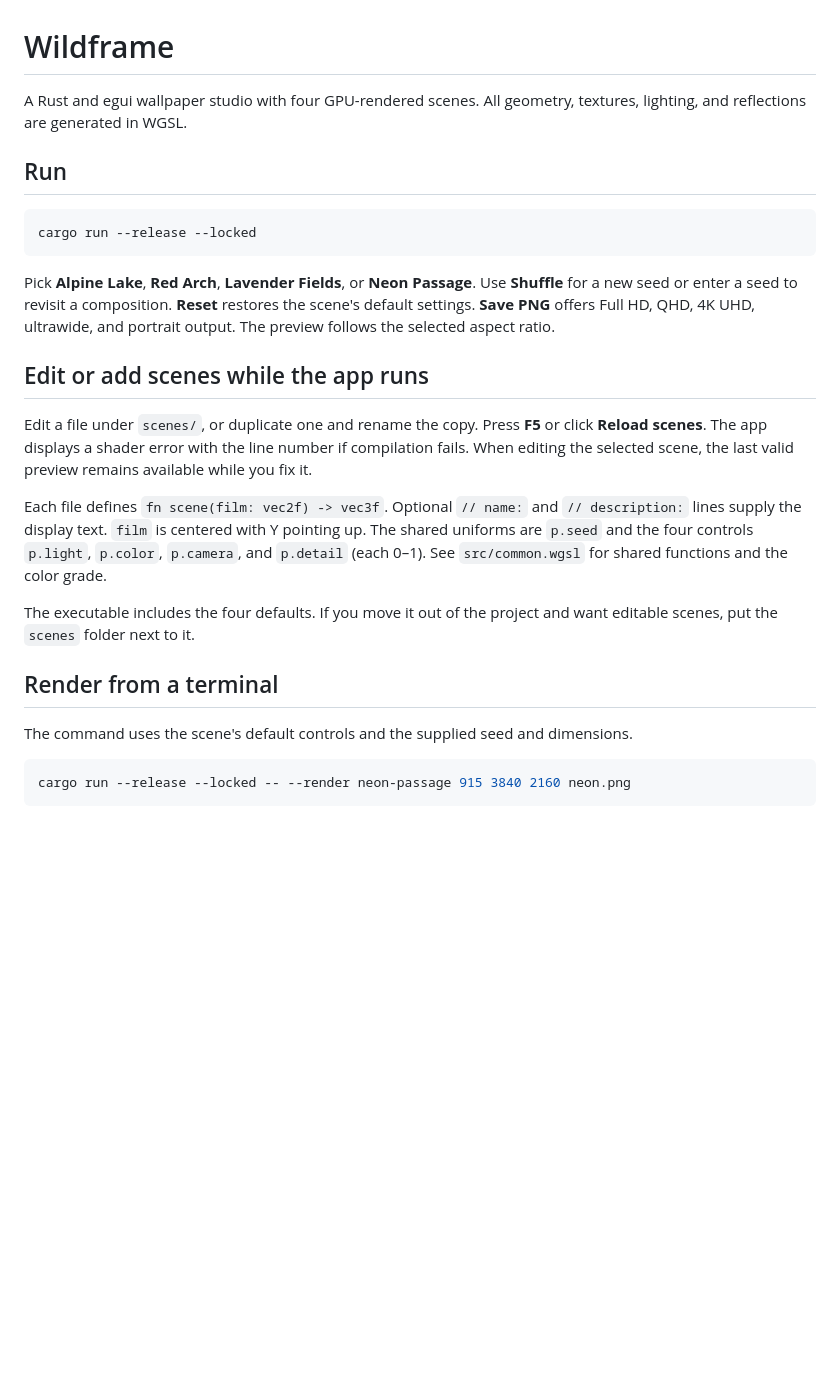
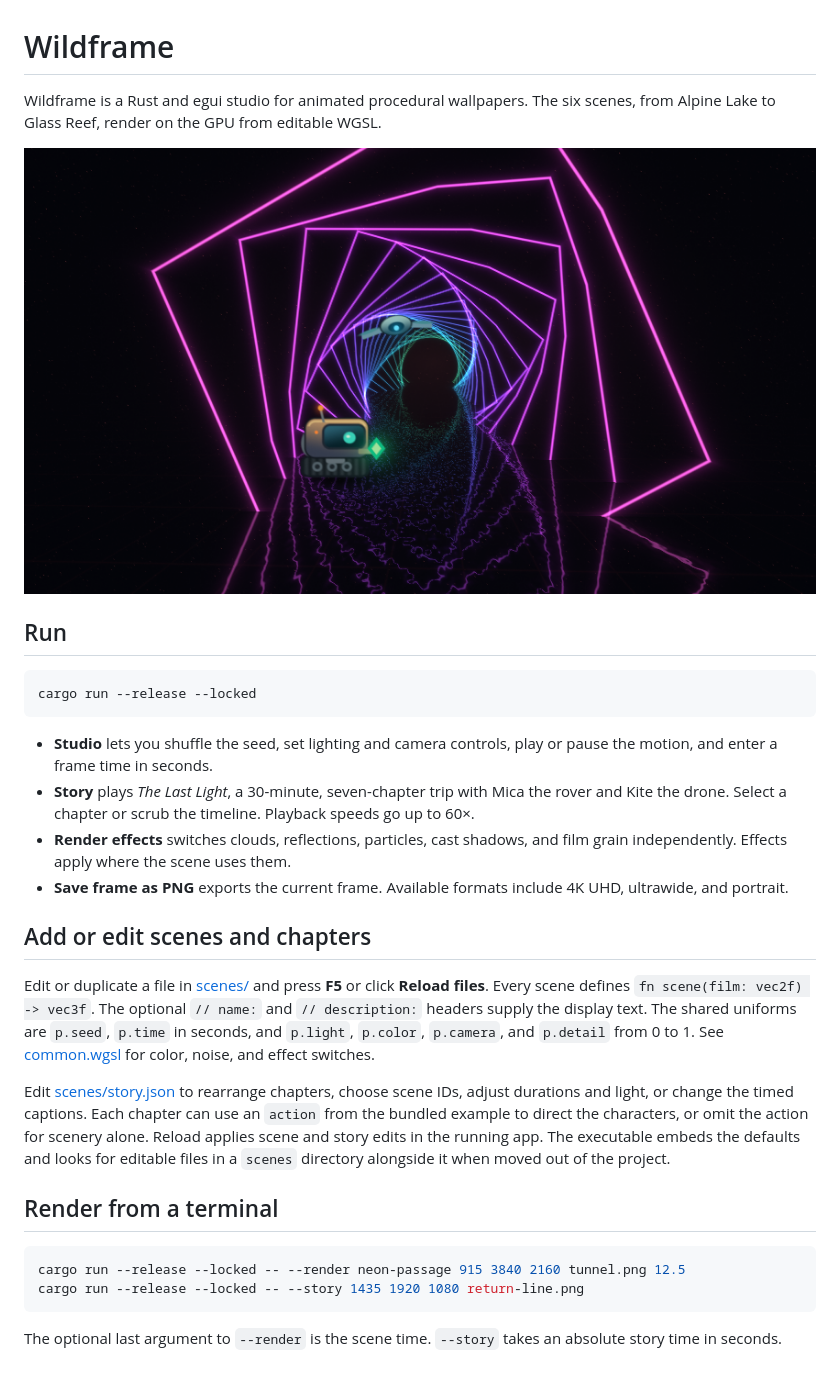
Before and after one commit to detroittommy879/procedural-gen-4096, a Markdown page: README.md, the part around the change. Rendered like a GitHub page; pictures changed too: docs/story-preview.png (added); blank space fills up the shorter version.

Commit message:
Add animated scenes and The Last Light story

````diff
--- a/README.md
+++ b/README.md
@@ -1,6 +1,8 @@
 # Wildframe
 
-A Rust and egui wallpaper studio with four GPU-rendered scenes. All geometry, textures, lighting, and reflections are generated in WGSL.
+Wildframe is a Rust and egui studio for animated procedural wallpapers. The six scenes, from Alpine Lake to Glass Reef, render on the GPU from editable WGSL.
+
+![Mica and Kite carry a glowing power cell through Neon Passage](docs/story-preview.png)
 
 ## Run
 
@@ -8,20 +10,22 @@ A Rust and egui wallpaper studio with four GPU-rendered scenes. All geometry, te
 cargo run --release --locked
 ```
 
-Pick **Alpine Lake**, **Red Arch**, **Lavender Fields**, or **Neon Passage**. Use **Shuffle** for a new seed or enter a seed to revisit a composition. **Reset** restores the scene's default settings. **Save PNG** offers Full HD, QHD, 4K UHD, ultrawide, and portrait output. The preview follows the selected aspect ratio.
+- **Studio** lets you shuffle the seed, set lighting and camera controls, play or pause the motion, and enter a frame time in seconds.
+- **Story** plays *The Last Light*, a 30-minute, seven-chapter trip with Mica the rover and Kite the drone. Select a chapter or scrub the timeline. Playback speeds go up to 60×.
+- **Render effects** switches clouds, reflections, particles, cast shadows, and film grain independently. Effects apply where the scene uses them.
+- **Save frame as PNG** exports the current frame. Available formats include 4K UHD, ultrawide, and portrait.
 
-## Edit or add scenes while the app runs
+## Add or edit scenes and chapters
 
-Edit a file under `scenes/`, or duplicate one and rename the copy. Press **F5** or click **Reload scenes**. The app displays a shader error with the line number if compilation fails. When editing the selected scene, the last valid preview remains available while you fix it.
+Edit or duplicate a file in [scenes/](scenes/) and press **F5** or click **Reload files**. Every scene defines `fn scene(film: vec2f) -> vec3f`. The optional `// name:` and `// description:` headers supply the display text. The shared uniforms are `p.seed`, `p.time` in seconds, and `p.light`, `p.color`, `p.camera`, and `p.detail` from 0 to 1. See [common.wgsl](src/common.wgsl) for color, noise, and effect switches.
 
-Each file defines `fn scene(film: vec2f) -> vec3f`. Optional `// name:` and `// description:` lines supply the display text. `film` is centered with Y pointing up. The shared uniforms are `p.seed` and the four controls `p.light`, `p.color`, `p.camera`, and `p.detail` (each 0–1). See `src/common.wgsl` for shared functions and the color grade.
-
-The executable includes the four defaults. If you move it out of the project and want editable scenes, put the `scenes` folder next to it.
+Edit [scenes/story.json](scenes/story.json) to rearrange chapters, choose scene IDs, adjust durations and light, or change the timed captions. Each chapter can use an `action` from the bundled example to direct the characters, or omit the action for scenery alone. Reload applies scene and story edits in the running app. The executable embeds the defaults and looks for editable files in a `scenes` directory alongside it when moved out of the project.
 
 ## Render from a terminal
 
-The command uses the scene's default controls and the supplied seed and dimensions.
+```powershell
+cargo run --release --locked -- --render neon-passage 915 3840 2160 tunnel.png 12.5
+cargo run --release --locked -- --story 1435 1920 1080 return-line.png
+```
 
-```powershell
-cargo run --release --locked -- --render neon-passage 915 3840 2160 neon.png
-```
+The optional last argument to `--render` is the scene time. `--story` takes an absolute story time in seconds.
````
Also changed, not shown: AGENT-LOG.md (+6 -0 lines), 16 other files.
